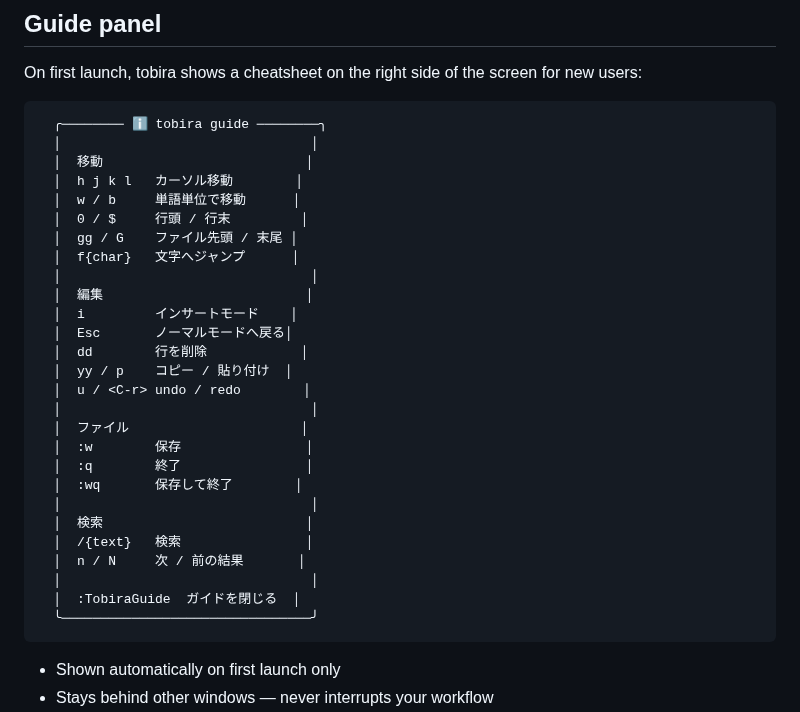
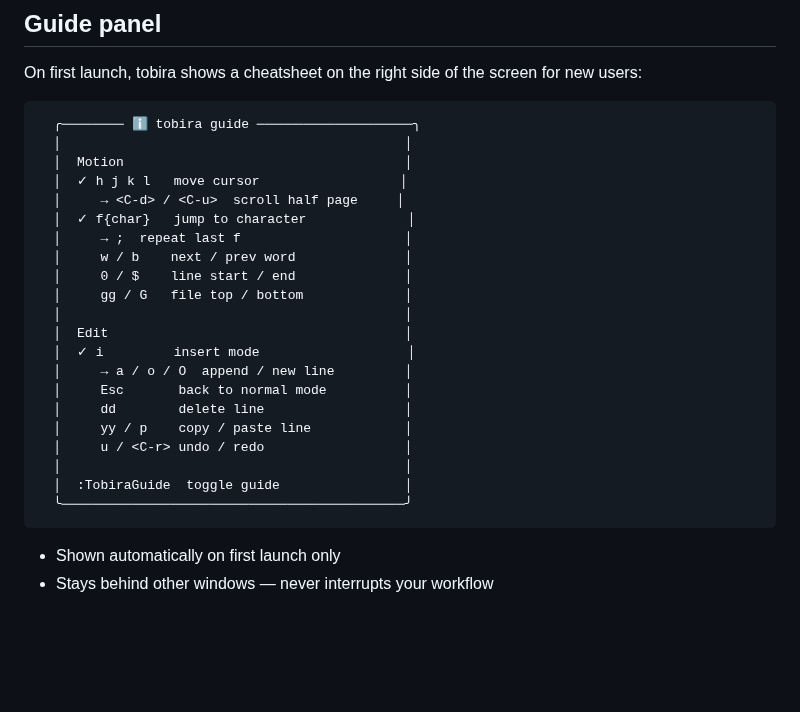
Before and after one commit to kamegoro/tobira.nvim, a Markdown page: README.md, the part around the change. Rendered like a GitHub page; blank space fills up the shorter version.

````diff
--- a/README.md
+++ b/README.md
@@ -44,33 +44,27 @@ Suggestions appear as notifications (compatible with [nvim-notify](https://githu
 On first launch, tobira shows a cheatsheet on the right side of the screen for new users:
 
 ```
-  ╭──────── ℹ tobira guide ────────╮
-  │                                │
-  │  移動                          │
-  │  h j k l   カーソル移動        │
-  │  w / b     単語単位で移動      │
-  │  0 / $     行頭 / 行末         │
-  │  gg / G    ファイル先頭 / 末尾 │
-  │  f{char}   文字へジャンプ      │
-  │                                │
-  │  編集                          │
-  │  i         インサートモード    │
-  │  Esc       ノーマルモードへ戻る│
-  │  dd        行を削除            │
-  │  yy / p    コピー / 貼り付け  │
-  │  u / <C-r> undo / redo        │
-  │                                │
-  │  ファイル                      │
-  │  :w        保存                │
-  │  :q        終了                │
-  │  :wq       保存して終了        │
-  │                                │
-  │  検索                          │
-  │  /{text}   検索                │
-  │  n / N     次 / 前の結果       │
-  │                                │
-  │  :TobiraGuide  ガイドを閉じる  │
-  ╰────────────────────────────────╯
+  ╭──────── ℹ tobira guide ────────────────────╮
+  │                                            │
+  │  Motion                                    │
+  │  ✓ h j k l   move cursor                  │
+  │     → <C-d> / <C-u>  scroll half page     │
+  │  ✓ f{char}   jump to character             │
+  │     → ;  repeat last f                     │
+  │     w / b    next / prev word              │
+  │     0 / $    line start / end              │
+  │     gg / G   file top / bottom             │
+  │                                            │
+  │  Edit                                      │
+  │  ✓ i         insert mode                   │
+  │     → a / o / O  append / new line         │
+  │     Esc       back to normal mode          │
+  │     dd        delete line                  │
+  │     yy / p    copy / paste line            │
+  │     u / <C-r> undo / redo                  │
+  │                                            │
+  │  :TobiraGuide  toggle guide                │
+  ╰────────────────────────────────────────────╯
 ```
 
 - Shown automatically on first launch only
````
Also changed, not shown: docs/demo.gif, 5 other files.
